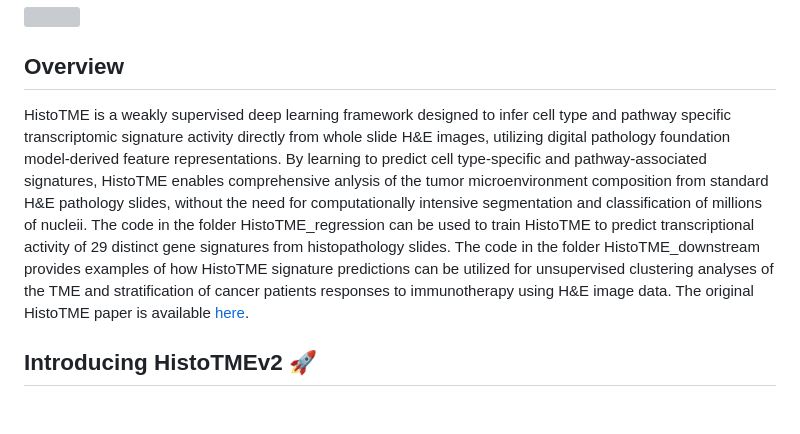
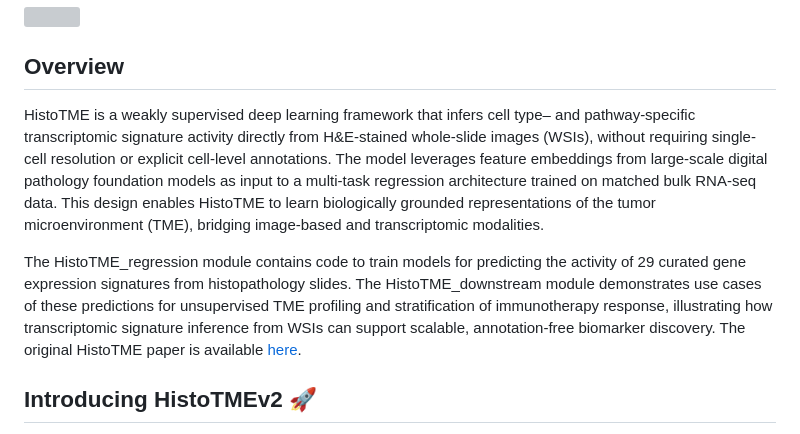
Before and after one commit to spatkar94/HistoTME, a Markdown page: README.md, the part around the change. Rendered like a GitHub page; blank space fills up the shorter version; grey boxes are pictures that could not be loaded.

```diff
--- a/README.md
+++ b/README.md
@@ -4,7 +4,9 @@ HistoTME
 
 
 ## Overview
-HistoTME is a weakly supervised deep learning framework designed to infer cell type and pathway specific transcriptomic signature activity directly from whole slide H&E images, utilizing digital pathology foundation model-derived feature representations. By learning to predict cell type-specific and pathway-associated signatures, HistoTME enables comprehensive anlysis of the tumor microenvironment composition from standard H&E pathology slides, without the need for computationally intensive segmentation and classification of millions of nucleii. The code in the folder HistoTME_regression can be used to train HistoTME to predict transcriptional activity of 29 distinct gene signatures from histopathology slides. The code in the folder HistoTME_downstream provides examples of how HistoTME signature predictions can be utilized for unsupervised clustering analyses of the TME and stratification of cancer patients responses to immunotherapy using H&E image data. The original HistoTME paper is available [here](https://www.nature.com/articles/s41698-024-00765-w).
+HistoTME is a weakly supervised deep learning framework that infers cell type– and pathway-specific transcriptomic signature activity directly from H&E-stained whole-slide images (WSIs), without requiring single-cell resolution or explicit cell-level annotations. The model leverages feature embeddings from large-scale digital pathology foundation models as input to a multi-task regression architecture trained on matched bulk RNA-seq data. This design enables HistoTME to learn biologically grounded representations of the tumor microenvironment (TME), bridging image-based and transcriptomic modalities.
+
+The HistoTME_regression module contains code to train models for predicting the activity of 29 curated gene expression signatures from histopathology slides. The HistoTME_downstream module demonstrates use cases of these predictions for unsupervised TME profiling and stratification of immunotherapy response, illustrating how transcriptomic signature inference from WSIs can support scalable, annotation-free biomarker discovery. The original HistoTME paper is available [here](https://www.nature.com/articles/s41698-024-00765-w).
 
 ## Introducing HistoTMEv2 :rocket:
 HistoTMEv2 is a pan-cancer extension of HistoTME, trained and tested on 25 different cancer types. See our new preprint [here]()
```
